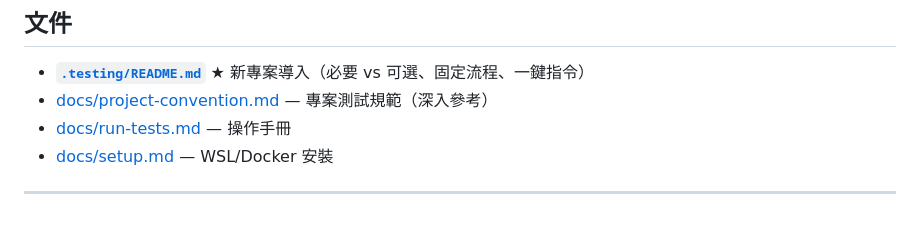
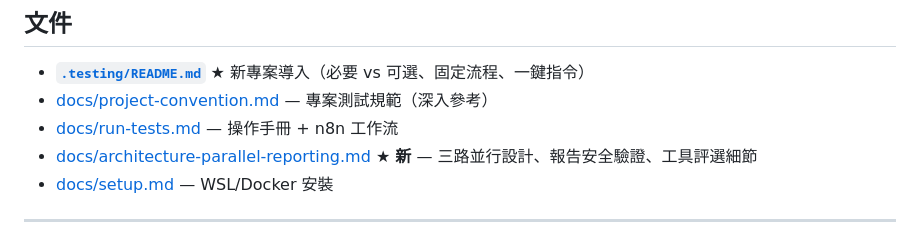
Before and after one commit to jwu0330/automated-testing-pipeline, a Markdown page: README.md, the part around the change. Drawn GitHub-style.

```diff
--- a/README.md
+++ b/README.md
@@ -173,7 +173,8 @@ bash scripts/run-project.sh <name> security   # 單一測試類型
 
 - **[`.testing/README.md`](./.testing/README.md)** ★ 新專案導入（必要 vs 可選、固定流程、一鍵指令）
 - [docs/project-convention.md](./docs/project-convention.md) — 專案測試規範（深入參考）
-- [docs/run-tests.md](./docs/run-tests.md) — 操作手冊
+- [docs/run-tests.md](./docs/run-tests.md) — 操作手冊 + n8n 工作流
+- [docs/architecture-parallel-reporting.md](./docs/architecture-parallel-reporting.md) ★ **新** — 三路並行設計、報告安全驗證、工具評選細節
 - [docs/setup.md](./docs/setup.md) — WSL/Docker 安裝
 
 ---
```
Also changed, not shown: docs/architecture-parallel-reporting.md (added, +421 -0 lines), docs/run-tests.md (+14 -7 lines).
